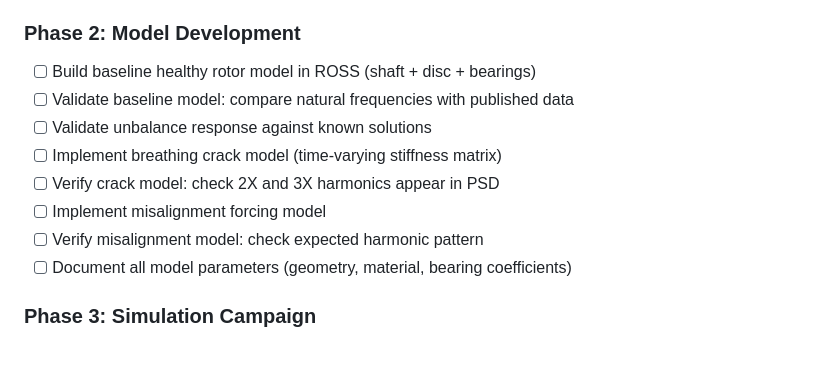
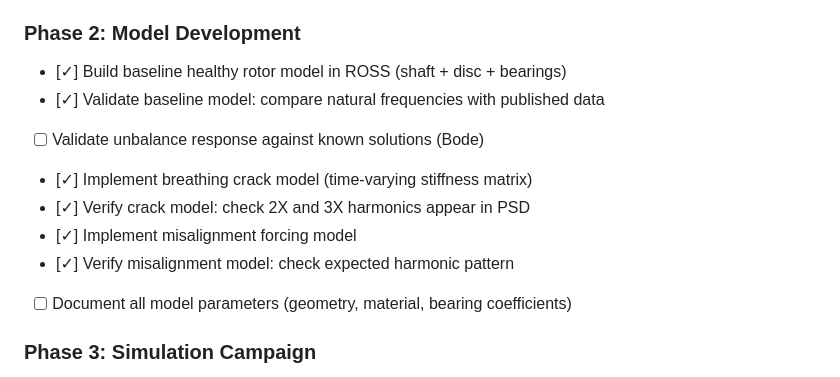
Before and after one commit to eu-cristofer/research_UFU, a Markdown page: 01_article/01_publication_roadmap.md, the part around the change. Rendered like a GitHub page.

Commit message:
Update publication roadmap with task completion indicators for model development phase

```diff
--- a/01_article/01_publication_roadmap.md
+++ b/01_article/01_publication_roadmap.md
@@ -555,13 +555,13 @@ graph TD
 
 ### Phase 2: Model Development
 
-- [ ] Build baseline healthy rotor model in ROSS (shaft + disc + bearings)
-- [ ] Validate baseline model: compare natural frequencies with published data
-- [ ] Validate unbalance response against known solutions
-- [ ] Implement breathing crack model (time-varying stiffness matrix)
-- [ ] Verify crack model: check 2X and 3X harmonics appear in PSD
-- [ ] Implement misalignment forcing model
-- [ ] Verify misalignment model: check expected harmonic pattern
+- [✓] Build baseline healthy rotor model in ROSS (shaft + disc + bearings)
+- [✓] Validate baseline model: compare natural frequencies with published data
+- [ ] Validate unbalance response against known solutions (Bode)
+- [✓] Implement breathing crack model (time-varying stiffness matrix)
+- [✓] Verify crack model: check 2X and 3X harmonics appear in PSD
+- [✓] Implement misalignment forcing model
+- [✓] Verify misalignment model: check expected harmonic pattern
 - [ ] Document all model parameters (geometry, material, bearing coefficients)
 
 ### Phase 3: Simulation Campaign
```
